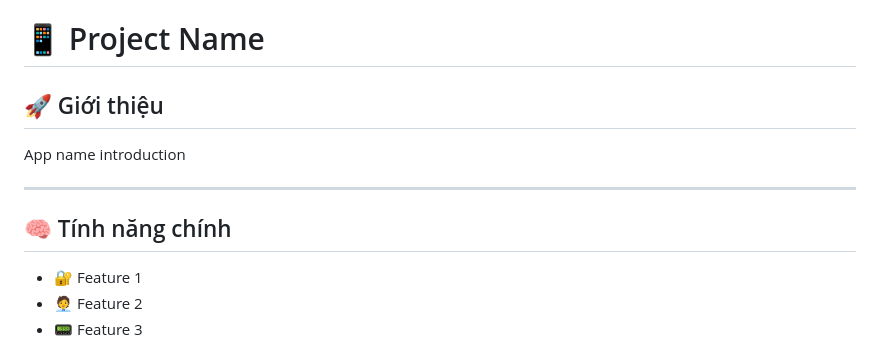
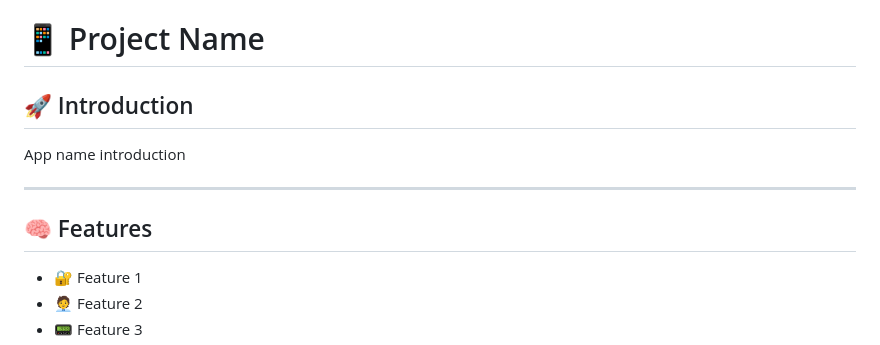
Before and after one commit to vapnguyen24/rn-base, a Markdown page: README.md, the part around the change. GitHub-like rendering.

Commit message:
docs: update README to English

```diff
--- a/README.md
+++ b/README.md
@@ -1,13 +1,13 @@
 
 # 📱 Project Name
 
-## 🚀 Giới thiệu
+## 🚀 Introduction
 
 App name introduction
 
 ---
 
-## 🧠 Tính năng chính
+## 🧠 Features
 
 - 🔐 Feature 1
 - 🧑‍💼 Feature 2
```
